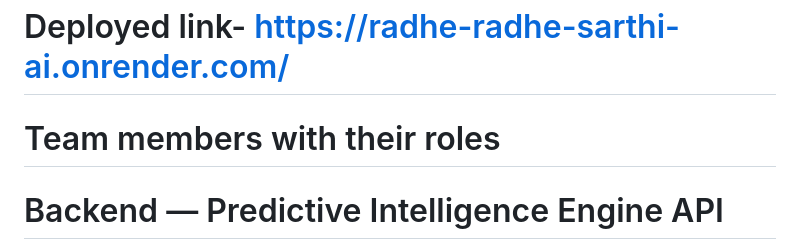
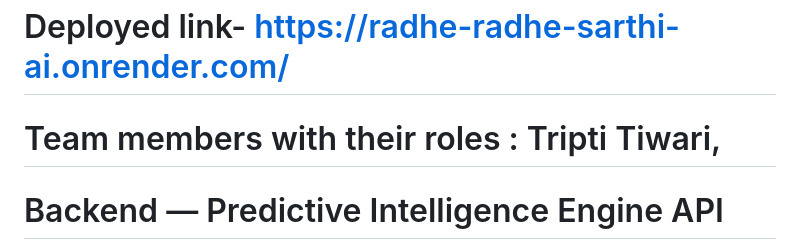
Before and after one commit to tripti369/minor_project_bbdu, a Markdown page: README.md, the part around the change. GitHub-like rendering.

Commit message:
Team member detail

```diff
--- a/README.md
+++ b/README.md
@@ -1,6 +1,6 @@
 # Deployed link- https://radhe-radhe-sarthi-ai.onrender.com/
 
-# Team members with their roles
+# Team members with their roles : Tripti Tiwari,
 # Backend — Predictive Intelligence Engine API
 
 FastAPI + SQLite backend. Real CSV data, real database, no mock endpoints.
```
